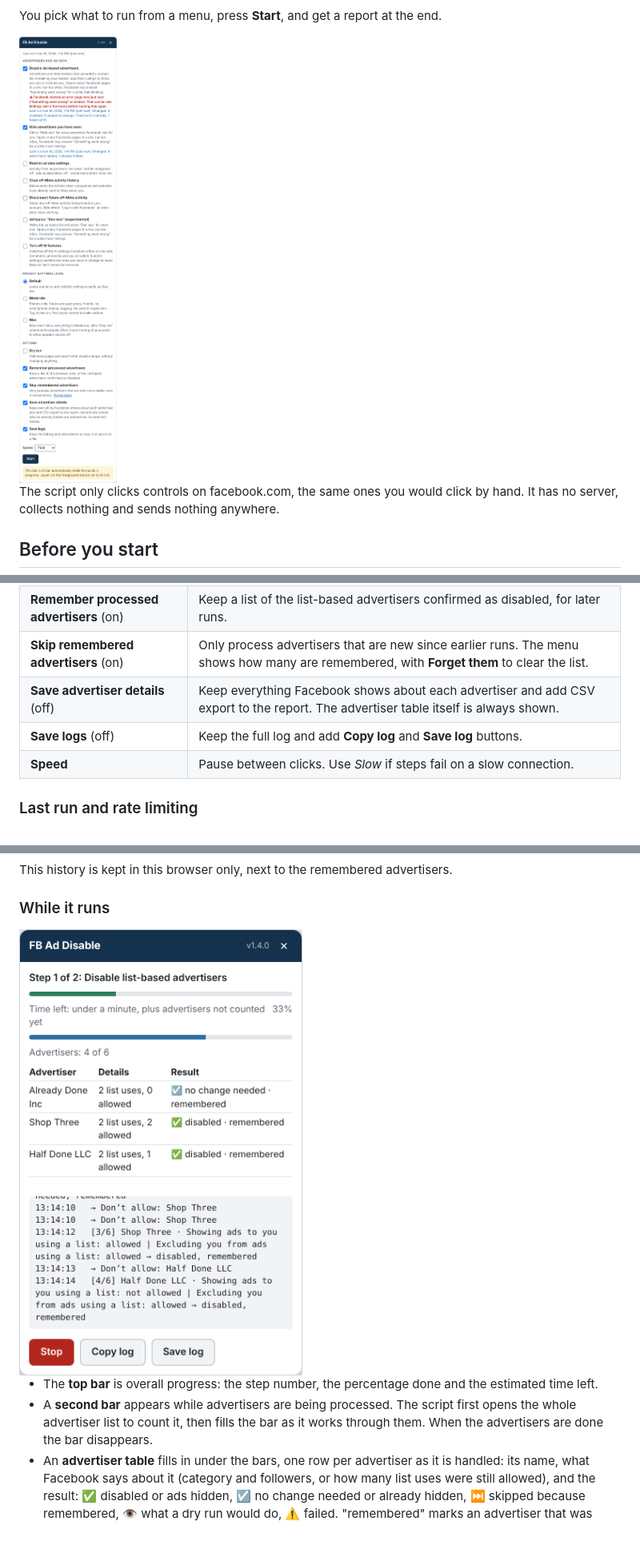
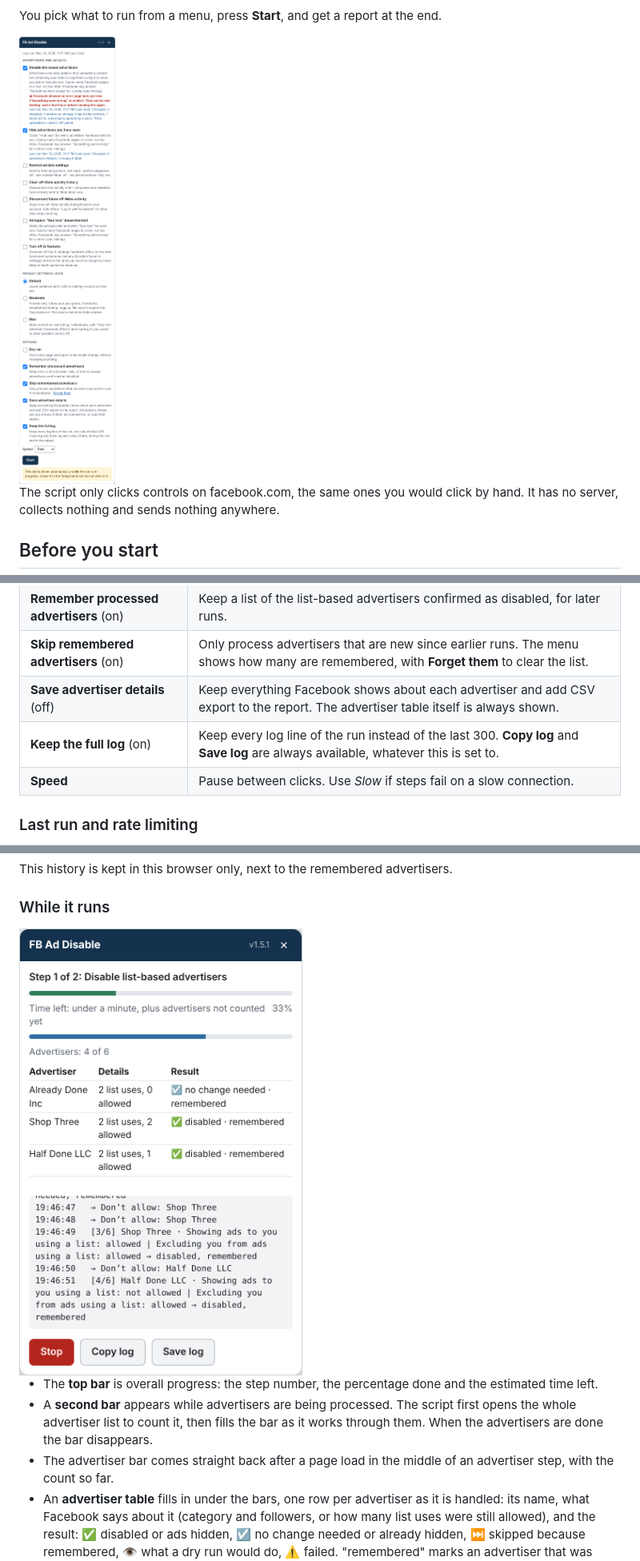
Before and after one commit to privaterra/fb-ad-disable, a Markdown page: README.md, 3 parts joined by grey strips. Shown at 80% size. Rendered like a GitHub page; pictures changed too: docs/menu.png, docs/progress.png; blank space fills up the shorter version.

```diff
--- a/README.md
+++ b/README.md
@@ -75,7 +75,7 @@ Console mode is fine for a single task such as *Disable list-based advertisers*,
 | **Remember processed advertisers** (on) | Keep a list of the list-based advertisers confirmed as disabled, for later runs. |
 | **Skip remembered advertisers** (on) | Only process advertisers that are new since earlier runs. The menu shows how many are remembered, with **Forget them** to clear the list. |
 | **Save advertiser details** (off) | Keep everything Facebook shows about each advertiser and add CSV export to the report. The advertiser table itself is always shown. |
-| **Save logs** (off) | Keep the full log and add **Copy log** and **Save log** buttons. |
+| **Keep the full log** (on) | Keep every log line of the run instead of the last 300. **Copy log** and **Save log** are always available, whatever this is set to. |
 | **Speed** | Pause between clicks. Use *Slow* if steps fail on a slow connection. |
 
 ### Last run and rate limiting
@@ -96,6 +96,7 @@ This history is kept in this browser only, next to the remembered advertisers.
 
 - The **top bar** is overall progress: the step number, the percentage done and the estimated time left.
 - A **second bar** appears while advertisers are being processed. The script first opens the whole advertiser list to count it, then fills the bar as it works through them. When the advertisers are done the bar disappears.
+- The advertiser bar comes straight back after a page load in the middle of an advertiser step, with the count so far.
 - An **advertiser table** fills in under the bars, one row per advertiser as it is handled: its name, what Facebook says about it (category and followers, or how many list uses were still allowed), and the result: ✅ disabled or ads hidden, ☑️ no change needed or already hidden, ⏭ skipped because remembered, 👁 what a dry run would do, ⚠️ failed. "remembered" marks an advertiser that was added to the remembered list. Hover over a row for the rest of its details.
 - The **log** gets one line per advertiser in the same order, for example `[12/215] Acme · Retail company · 1,234 followers · http://acme.example/ → ads hidden`.
 - **Time left** is estimated from how fast the run is actually going: the average time per step so far, and the average time per advertiser. It is rough at the start and improves as the run proceeds. Until an advertiser list has been counted, the estimate says "plus advertisers not counted yet".
```
Also changed, not shown: other parts of README.md (+5 -3 lines), CHANGELOG.md (+12 -2 lines), docs/report.png, 6 other files.
